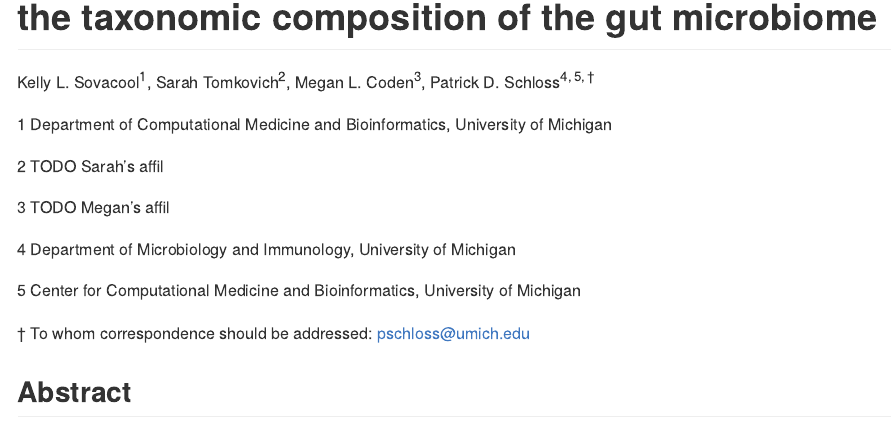
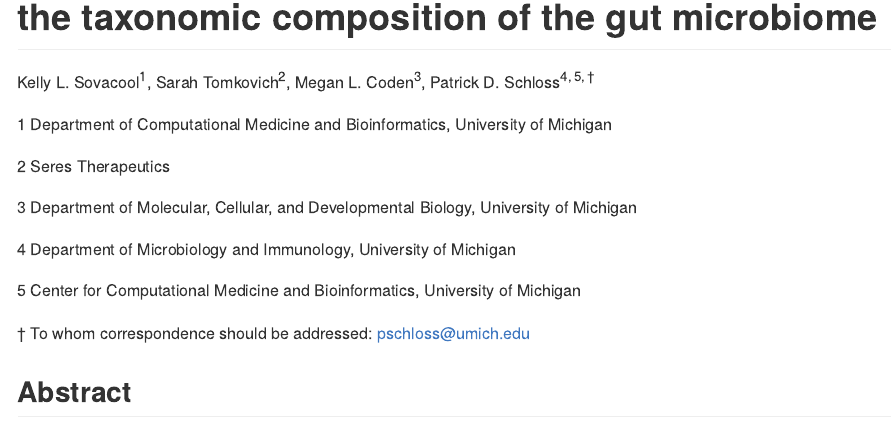
Before and after one commit to kelly-sovacool/asm-microbe-2022, an R Markdown document (abstract.Rmd): the page in a window 1100 px wide, from 80 px down. The pictures show the output file abstract.md that the author committed with the source, drawn offline in the style of GitHub.

Commit message:
Add Sarah's & Megan's affiliations

```diff
--- a/abstract.Rmd
+++ b/abstract.Rmd
@@ -40,9 +40,9 @@ top5otu <- c(
 
 \qquad $1$ Department of Computational Medicine and Bioinformatics, University of Michigan
 
-\qquad $2$ TODO Sarah's affil
+\qquad $2$ Seres Therapeutics
 
-\qquad $3$ TODO Megan's affil
+\qquad $3$ Department of Molecular, Cellular, and Developmental Biology, University of Michigan
 
 \qquad $4$ Department of Microbiology and Immunology, University of Michigan
 
```
Also changed, not shown: abstract.md, 1 other file.
